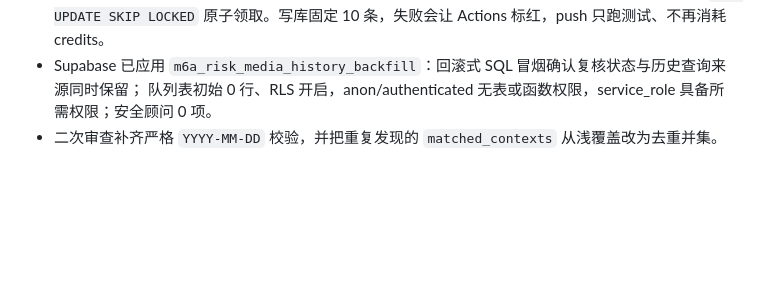
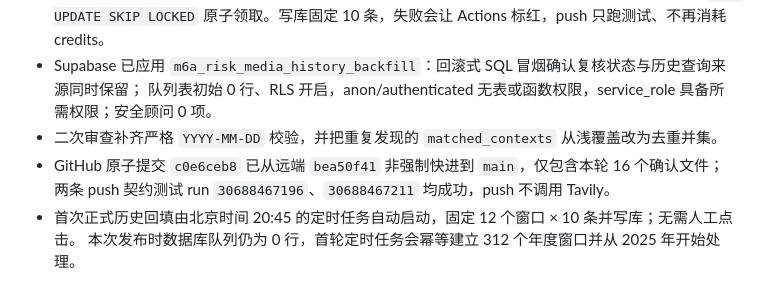
Before and after one commit to Meikowo/hedge-monitor, a Markdown page: docs/worklogs/worklog_2026-08-01.md, the part around the change. Drawn GitHub-style; blank space fills up the shorter version.

Commit message:
Record historical media backfill release

```diff
--- a/docs/worklogs/worklog_2026-08-01.md
+++ b/docs/worklogs/worklog_2026-08-01.md
@@ -40,3 +40,7 @@
 - Supabase 已应用 `m6a_risk_media_history_backfill`：回滚式 SQL 冒烟确认复核状态与历史查询来源同时保留；
   队列表初始 0 行、RLS 开启，anon/authenticated 无表或函数权限，service_role 具备所需权限；安全顾问 0 项。
 - 二次审查补齐严格 `YYYY-MM-DD` 校验，并把重复发现的 `matched_contexts` 从浅覆盖改为去重并集。
+- GitHub 原子提交 `c0e6ceb8` 已从远端 `bea50f41` 非强制快进到 `main`，仅包含本轮 16 个确认文件；
+  两条 push 契约测试 run `30688467196`、`30688467211` 均成功，push 不调用 Tavily。
+- 首次正式历史回填由北京时间 20:45 的定时任务自动启动，固定 12 个窗口 × 10 条并写库；无需人工点击。
+  本次发布时数据库队列仍为 0 行，首轮定时任务会幂等建立 312 个年度窗口并从 2025 年开始处理。
```
